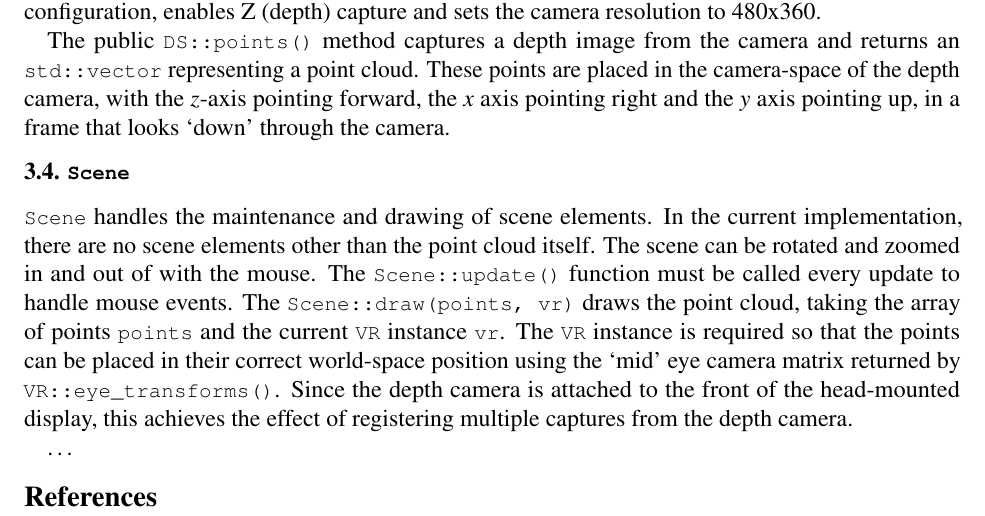
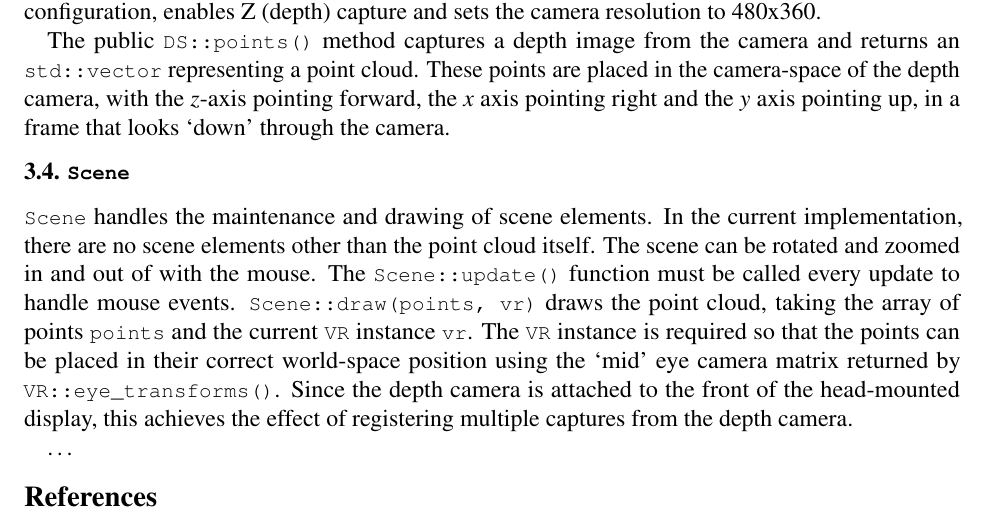
Before and after one commit to nikki93/thesis-2015, a LaTeX document (doc/paper/paper.tex): part of page 2 of 2, cut so that both start at the same text. Compiled offline with pdfLaTeX.

Commit message:
update paper

```diff
--- a/doc/paper/paper.tex
+++ b/doc/paper/paper.tex
@@ -113,7 +113,7 @@ $x$ axis pointing right and the $y$ axis pointing up, in a frame that looks
 implementation, there are no scene elements other than the point cloud
 itself. The scene can be rotated and zoomed in and out of with the mouse. The
 |Scene::update()| function must be called every update to handle mouse
-events. The |Scene::draw(points, vr)| draws the point cloud, taking the array of
+events. |Scene::draw(points, vr)| draws the point cloud, taking the array of
 points |points| and the current |VR| instance |vr|. The |VR| instance is
 required so that the points can be placed in their correct world-space position
 using the `mid' eye camera matrix returned by |VR::eye_transforms()|. Since the
```
Also changed, not shown: doc/paper/paper.pdf.
